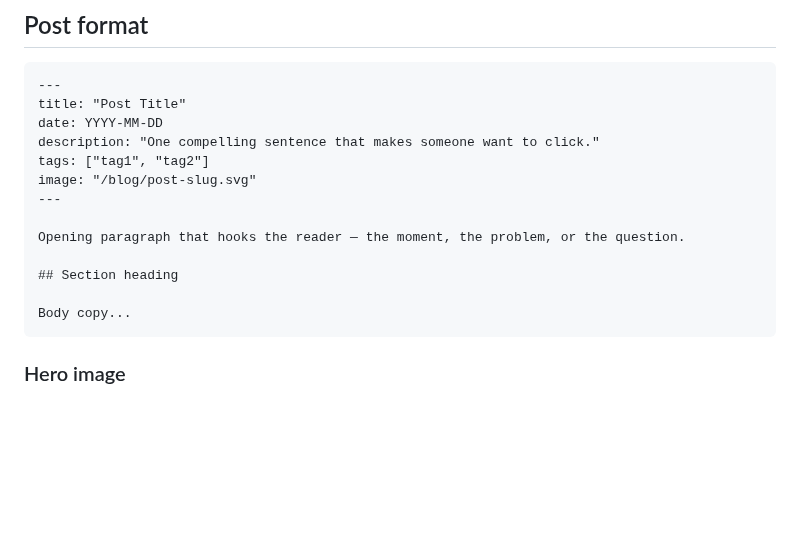
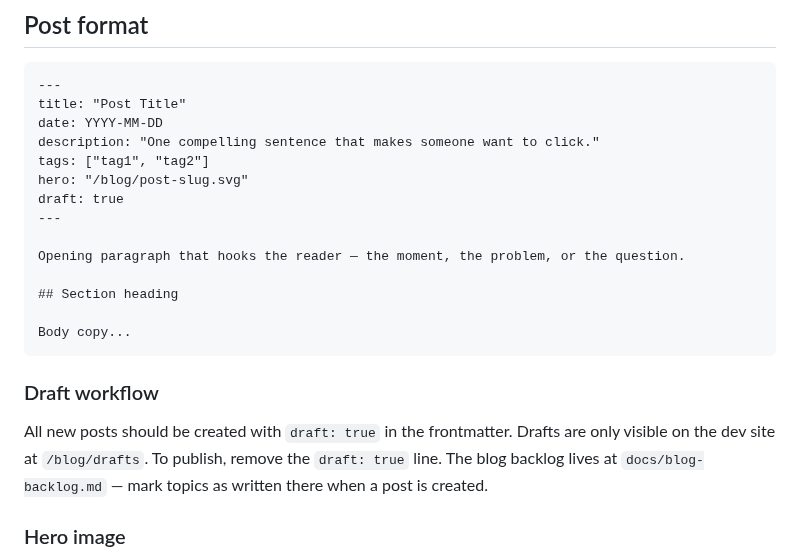
Before and after one commit to ldenman/studio-setup, a Markdown page: .claude/agents/blog.md, the part around the change. Rendered like a GitHub page; blank space fills up the shorter version.

Commit message:
Update blog agent: draft workflow, fix hero field name
New posts default to draft: true. Drafts visible at /blog/drafts
on dev site only. Fixed frontmatter field from image to hero.
Added backlog tracking instruction.

https://claude.ai/code/session_01AVVCHeYnbUXDFFyTioKHMt

````diff
--- a/.claude/agents/blog.md
+++ b/.claude/agents/blog.md
@@ -55,7 +55,8 @@ title: "Post Title"
 date: YYYY-MM-DD
 description: "One compelling sentence that makes someone want to click."
 tags: ["tag1", "tag2"]
-image: "/blog/post-slug.svg"
+hero: "/blog/post-slug.svg"
+draft: true
 ---
 
 Opening paragraph that hooks the reader — the moment, the problem, or the question.
@@ -64,6 +65,10 @@ Opening paragraph that hooks the reader — the moment, the problem, or the ques
 
 Body copy...
 ```
+
+### Draft workflow
+
+All new posts should be created with `draft: true` in the frontmatter. Drafts are only visible on the dev site at `/blog/drafts`. To publish, remove the `draft: true` line. The blog backlog lives at `docs/blog-backlog.md` — mark topics as written there when a post is created.
 
 ### Hero image
 
````
